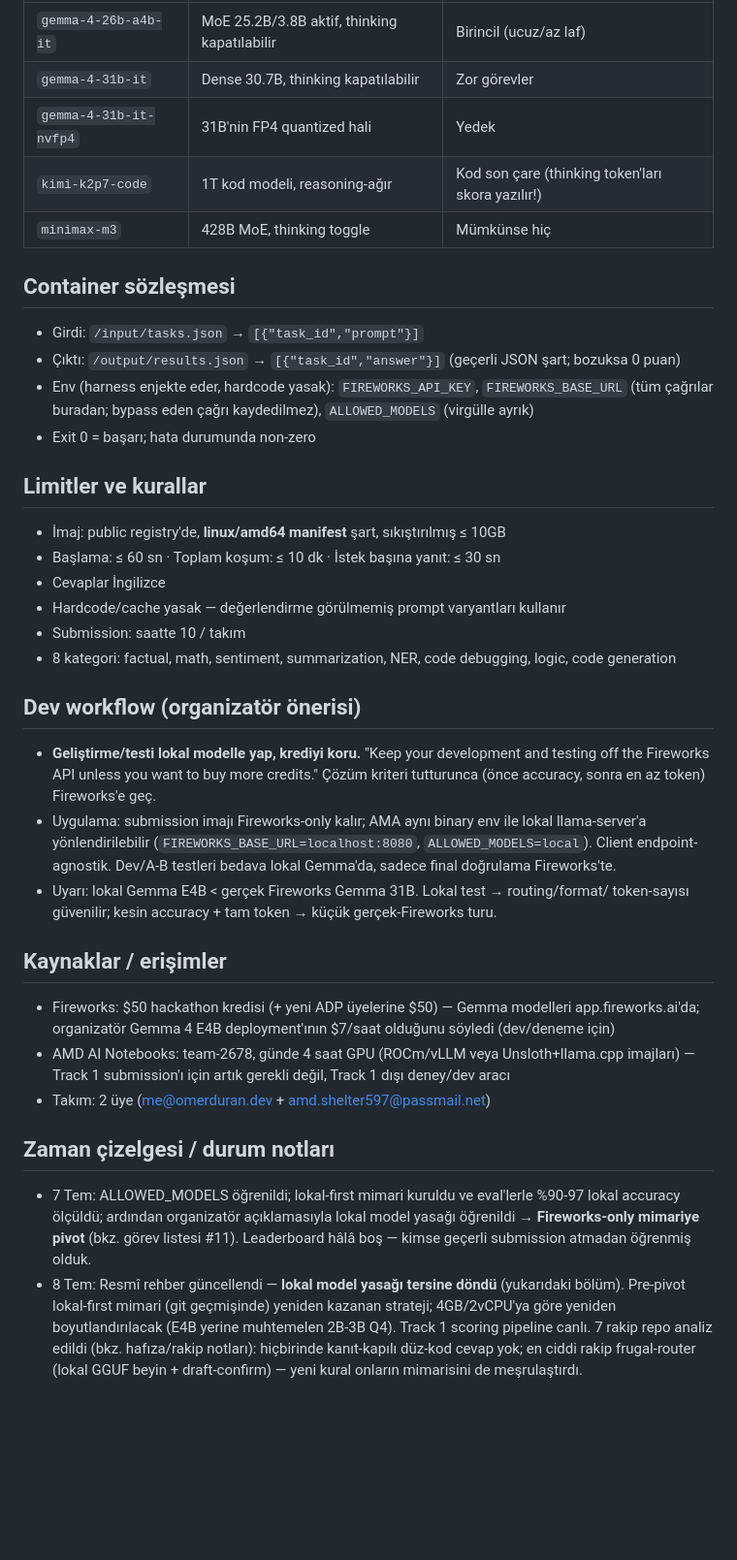
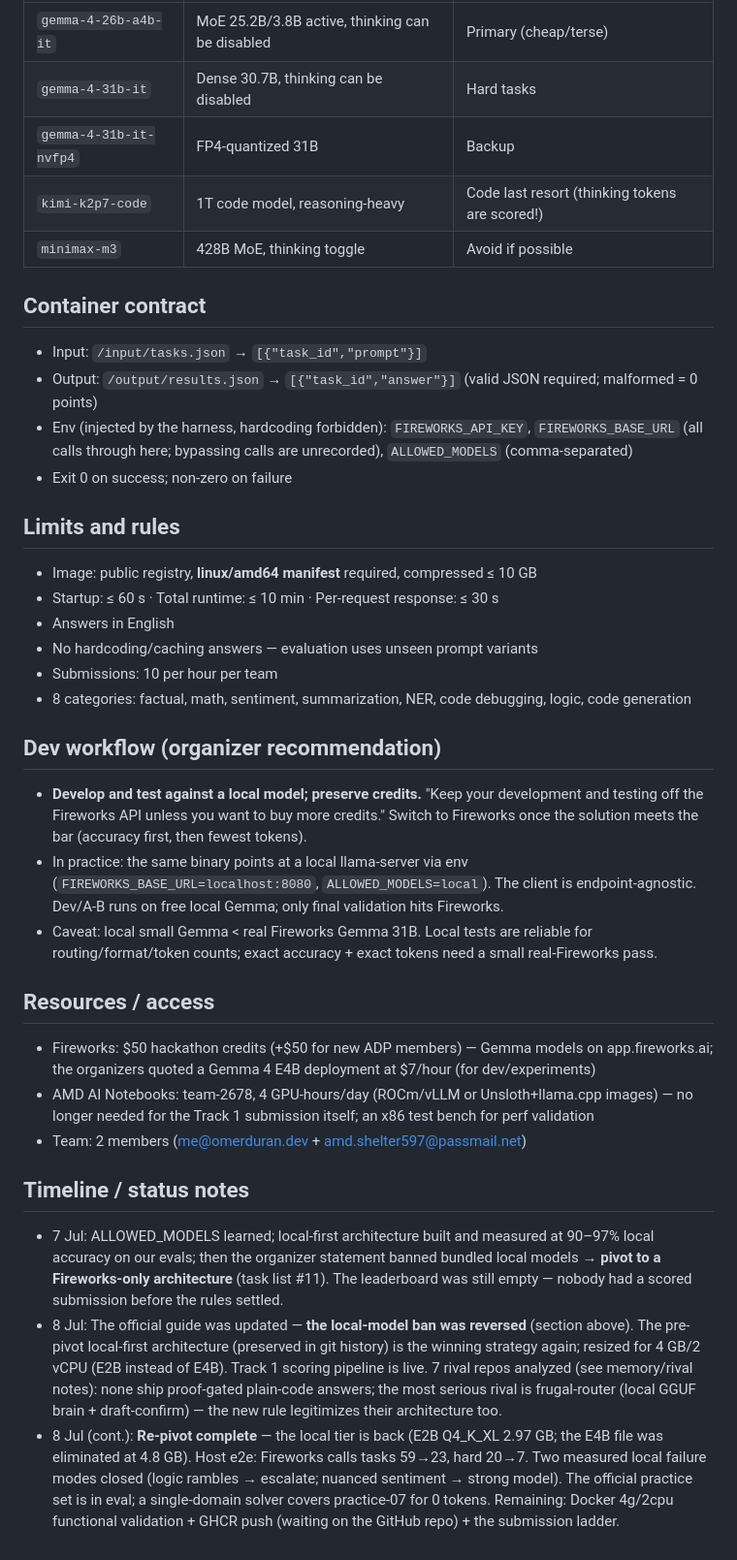
Before and after one commit to omerdduran/token-router, a Markdown page: HACKATHON.md, the part around one of its changes. Shown at 97% size. GitHub-like rendering; blank space fills up the shorter version.

```diff
--- a/HACKATHON.md
+++ b/HACKATHON.md
@@ -72,45 +76,48 @@ codegen. → eval'e eklenmeli; container I/O'yu bunlarla doğrula, submission sl
 |---|---|---|
-| `gemma-4-26b-a4b-it` | MoE 25.2B/3.8B aktif, thinking kapatılabilir | Birincil (ucuz/az laf) |
-| `gemma-4-31b-it` | Dense 30.7B, thinking kapatılabilir | Zor görevler |
-| `gemma-4-31b-it-nvfp4` | 31B'nin FP4 quantized hali | Yedek |
-| `kimi-k2p7-code` | 1T kod modeli, reasoning-ağır | Kod son çare (thinking token'ları skora yazılır!) |
-| `minimax-m3` | 428B MoE, thinking toggle | Mümkünse hiç |
+| `gemma-4-26b-a4b-it` | MoE 25.2B/3.8B active, thinking can be disabled | Primary (cheap/terse) |
+| `gemma-4-31b-it` | Dense 30.7B, thinking can be disabled | Hard tasks |
+| `gemma-4-31b-it-nvfp4` | FP4-quantized 31B | Backup |
+| `kimi-k2p7-code` | 1T code model, reasoning-heavy | Code last resort (thinking tokens are scored!) |
+| `minimax-m3` | 428B MoE, thinking toggle | Avoid if possible |
 
-## Container sözleşmesi
+## Container contract
 
-- Girdi: `/input/tasks.json` → `[{"task_id","prompt"}]`
-- Çıktı: `/output/results.json` → `[{"task_id","answer"}]` (geçerli JSON şart; bozuksa 0 puan)
-- Env (harness enjekte eder, hardcode yasak): `FIREWORKS_API_KEY`, `FIREWORKS_BASE_URL` (tüm çağrılar buradan; bypass eden çağrı kaydedilmez), `ALLOWED_MODELS` (virgülle ayrık)
-- Exit 0 = başarı; hata durumunda non-zero
+- Input: `/input/tasks.json` → `[{"task_id","prompt"}]`
+- Output: `/output/results.json` → `[{"task_id","answer"}]` (valid JSON required; malformed = 0 points)
+- Env (injected by the harness, hardcoding forbidden): `FIREWORKS_API_KEY`, `FIREWORKS_BASE_URL` (all calls through here; bypassing calls are unrecorded), `ALLOWED_MODELS` (comma-separated)
+- Exit 0 on success; non-zero on failure
 
-## Limitler ve kurallar
+## Limits and rules
 
-- İmaj: public registry'de, **linux/amd64 manifest** şart, sıkıştırılmış ≤ 10GB
-- Başlama: ≤ 60 sn · Toplam koşum: ≤ 10 dk · İstek başına yanıt: ≤ 30 sn
-- Cevaplar İngilizce
-- Hardcode/cache yasak — değerlendirme görülmemiş prompt varyantları kullanır
-- Submission: saatte 10 / takım
-- 8 kategori: factual, math, sentiment, summarization, NER, code debugging, logic, code generation
+- Image: public registry, **linux/amd64 manifest** required, compressed ≤ 10 GB
+- Startup: ≤ 60 s · Total runtime: ≤ 10 min · Per-request response: ≤ 30 s
+- Answers in English
+- No hardcoding/caching answers — evaluation uses unseen prompt variants
+- Submissions: 10 per hour per team
+- 8 categories: factual, math, sentiment, summarization, NER, code debugging, logic, code generation
 
-## Dev workflow (organizatör önerisi)
+## Dev workflow (organizer recommendation)
 
-- **Geliştirme/testi lokal modelle yap, krediyi koru.** "Keep your development and
-  testing off the Fireworks API unless you want to buy more credits." Çözüm kriteri
-  tutturunca (önce accuracy, sonra en az token) Fireworks'e geç.
-- Uygulama: submission imajı Fireworks-only kalır; AMA aynı binary env ile lokal
-  llama-server'a yönlendirilebilir (`FIREWORKS_BASE_URL=localhost:8080`,
-  `ALLOWED_MODELS=local`). Client endpoint-agnostik. Dev/A-B testleri bedava lokal
-  Gemma'da, sadece final doğrulama Fireworks'te.
-- Uyarı: lokal Gemma E4B < gerçek Fireworks Gemma 31B. Lokal test → routing/format/
-  token-sayısı güvenilir; kesin accuracy + tam token → küçük gerçek-Fireworks turu.
+- **Develop and test against a local model; preserve credits.** "Keep your
+  development and testing off the Fireworks API unless you want to buy more
+  credits." Switch to Fireworks once the solution meets the bar (accuracy
+  first, then fewest tokens).
+- In practice: the same binary points at a local llama-server via env
+  (`FIREWORKS_BASE_URL=localhost:8080`, `ALLOWED_MODELS=local`). The client is
+  endpoint-agnostic. Dev/A-B runs on free local Gemma; only final validation
+  hits Fireworks.
+- Caveat: local small Gemma < real Fireworks Gemma 31B. Local tests are
+  reliable for routing/format/token counts; exact accuracy + exact tokens need
+  a small real-Fireworks pass.
 
-## Kaynaklar / erişimler
+## Resources / access
 
-- Fireworks: $50 hackathon kredisi (+ yeni ADP üyelerine $50) — Gemma modelleri app.fireworks.ai'da; organizatör Gemma 4 E4B deployment'ının $7/saat olduğunu söyledi (dev/deneme için)
-- AMD AI Notebooks: team-2678, günde 4 saat GPU (ROCm/vLLM veya Unsloth+llama.cpp imajları) — Track 1 submission'ı için artık gerekli değil, Track 1 dışı deney/dev aracı
-- Takım: 2 üye (me@omerduran.dev + amd.shelter597@passmail.net)
+- Fireworks: $50 hackathon credits (+$50 for new ADP members) — Gemma models on app.fireworks.ai; the organizers quoted a Gemma 4 E4B deployment at $7/hour (for dev/experiments)
+- AMD AI Notebooks: team-2678, 4 GPU-hours/day (ROCm/vLLM or Unsloth+llama.cpp images) — no longer needed for the Track 1 submission itself; an x86 test bench for perf validation
+- Team: 2 members (me@omerduran.dev + amd.shelter597@passmail.net)
 
-## Zaman çizelgesi / durum notları
+## Timeline / status notes
 
-- 7 Tem: ALLOWED_MODELS öğrenildi; lokal-first mimari kuruldu ve eval'lerle %90-97 lokal accuracy ölçüldü; ardından organizatör açıklamasıyla lokal model yasağı öğrenildi → **Fireworks-only mimariye pivot** (bkz. görev listesi #11). Leaderboard hâlâ boş — kimse geçerli submission atmadan öğrenmiş olduk.
-- 8 Tem: Resmî rehber güncellendi — **lokal model yasağı tersine döndü** (yukarıdaki bölüm). Pre-pivot lokal-first mimari (git geçmişinde) yeniden kazanan strateji; 4GB/2vCPU'ya göre yeniden boyutlandırılacak (E4B yerine muhtemelen 2B-3B Q4). Track 1 scoring pipeline canlı. 7 rakip repo analiz edildi (bkz. hafıza/rakip notları): hiçbirinde kanıt-kapılı düz-kod cevap yok; en ciddi rakip frugal-router (lokal GGUF beyin + draft-confirm) — yeni kural onların mimarisini de meşrulaştırdı.
+- 7 Jul: ALLOWED_MODELS learned; local-first architecture built and measured at 90–97% local accuracy on our evals; then the organizer statement banned bundled local models → **pivot to a Fireworks-only architecture** (task list #11). The leaderboard was still empty — nobody had a scored submission before the rules settled.
+- 8 Jul: The official guide was updated — **the local-model ban was reversed** (section above). The pre-pivot local-first architecture (preserved in git history) is the winning strategy again; resized for 4 GB/2 vCPU (E2B instead of E4B). Track 1 scoring pipeline is live. 7 rival repos analyzed (see memory/rival notes): none ship proof-gated plain-code answers; the most serious rival is frugal-router (local GGUF brain + draft-confirm) — the new rule legitimizes their architecture too.
+- 8 Jul (cont.): **Re-pivot complete** — the local tier is back (E2B Q4_K_XL 2.97 GB; the E4B file was eliminated at 4.8 GB). Host e2e: Fireworks calls tasks 59→23, hard 20→7. Two measured local failure modes closed (logic rambles → escalate; nuanced sentiment → strong model). The official practice set is in eval; a single-domain solver covers practice-07 for 0 tokens. Remaining: Docker 4g/2cpu functional validation + GHCR push (waiting on the GitHub repo) + the submission ladder.
```
Also changed, not shown: other parts of HACKATHON.md (+51 -47 lines), RESEARCH.md (+78 -67 lines), eval/PERF.md (+180 -163 lines).
